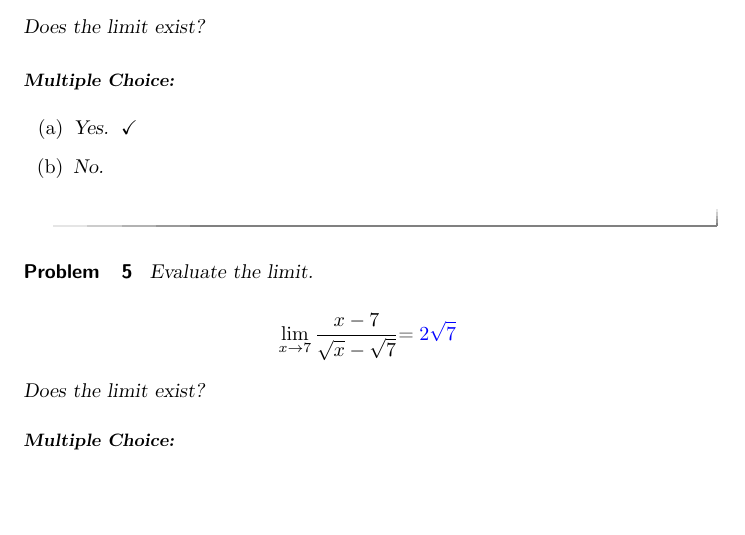
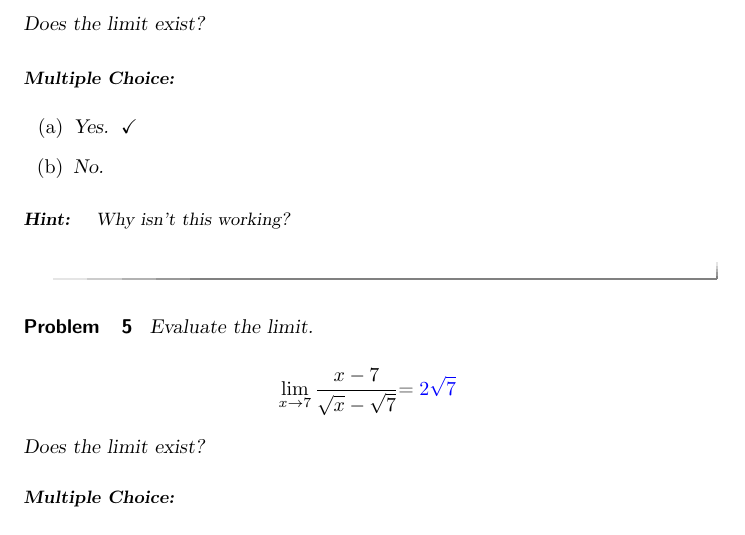
Before and after one commit to kstady/SunFish, a LaTeX problem sheet (newFolder/LimitExercises.tex): part of page 2 of 3, cut so that both start at the same text, the shorter picture padded with empty space. Compiled offline with pdfLaTeX.

Commit message:
Trying hint again.

```diff
--- a/newFolder/LimitExercises.tex
+++ b/newFolder/LimitExercises.tex
@@ -73,6 +73,9 @@ Does the limit exist?
     \choice{No.}
   \end{multipleChoice}
 
+\begin{hint}
+Why isn't this working?
+\end{hint}
 
 \end{problem}
 
```
